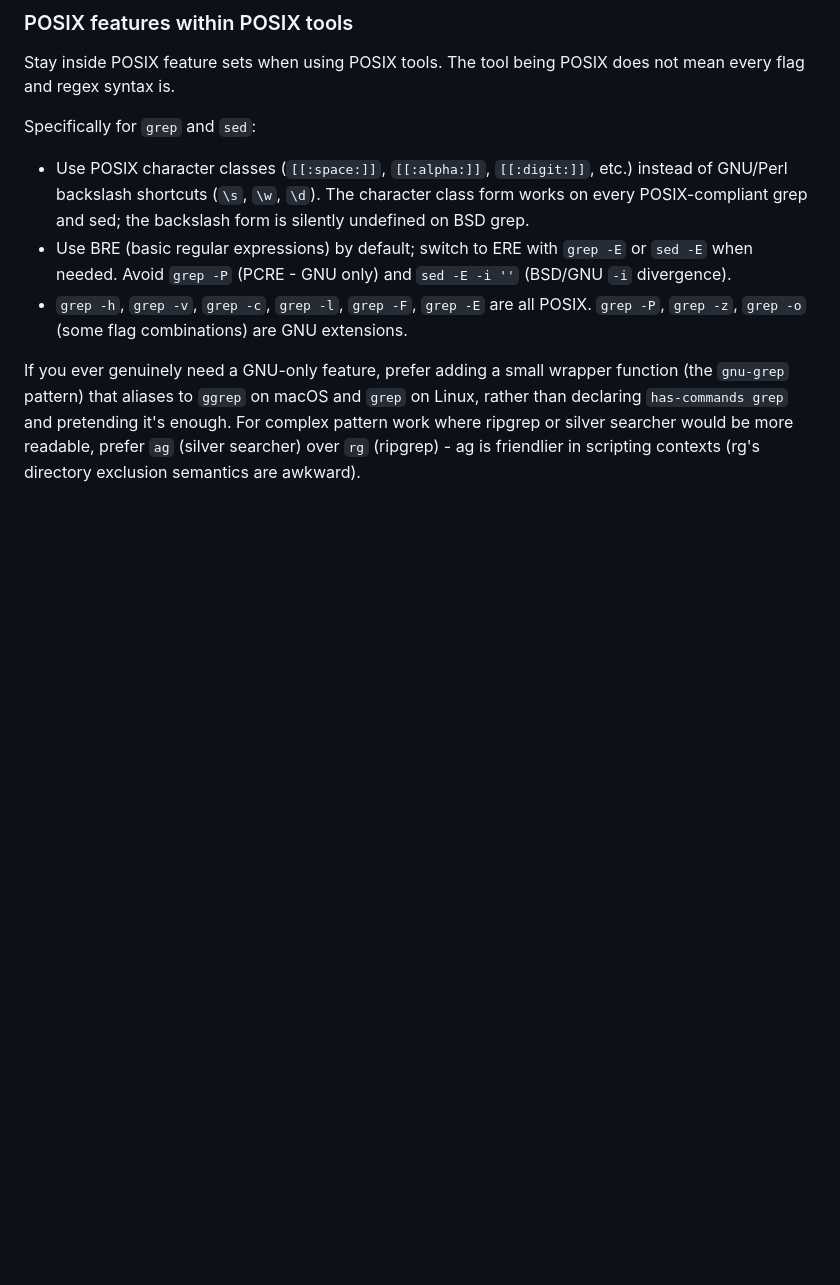
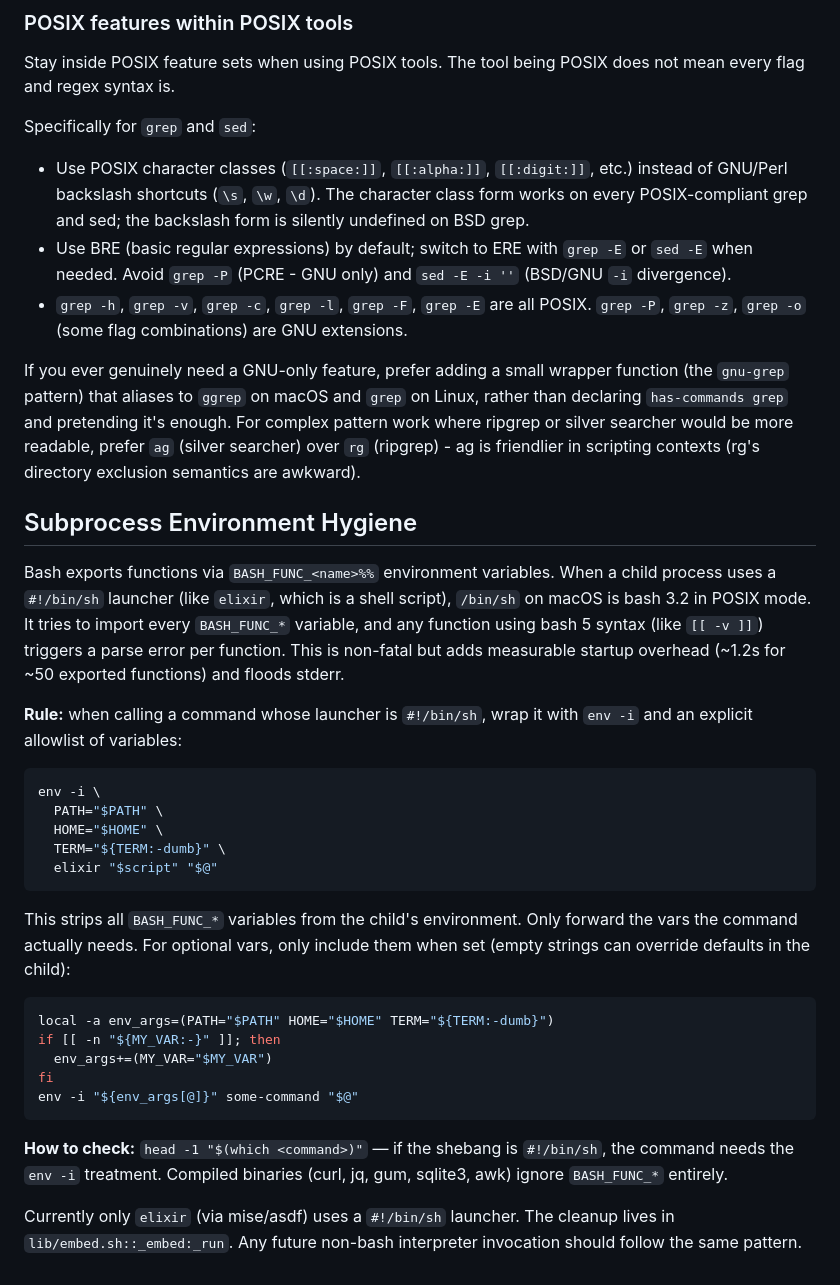
Before and after one commit to sysread/scratch, a Markdown page: docs/dev/conventions.md, the part around the change. Drawn GitHub-style; blank space fills up the shorter version.

Commit message:
conventions: document subprocess env hygiene (env -i for /bin/sh launchers)

````diff
--- a/docs/dev/conventions.md
+++ b/docs/dev/conventions.md
@@ -502,3 +502,31 @@ Specifically for `grep` and `sed`:
 
 If you ever genuinely need a GNU-only feature, prefer adding a small wrapper function (the `gnu-grep` pattern) that aliases to `ggrep` on macOS and `grep` on Linux, rather than declaring `has-commands grep` and pretending it's enough.
 For complex pattern work where ripgrep or silver searcher would be more readable, prefer `ag` (silver searcher) over `rg` (ripgrep) - ag is friendlier in scripting contexts (rg's directory exclusion semantics are awkward).
+
+## Subprocess Environment Hygiene
+
+Bash exports functions via `BASH_FUNC_<name>%%` environment variables. When a child process uses a `#!/bin/sh` launcher (like `elixir`, which is a shell script), `/bin/sh` on macOS is bash 3.2 in POSIX mode. It tries to import every `BASH_FUNC_*` variable, and any function using bash 5 syntax (like `[[ -v ]]`) triggers a parse error per function. This is non-fatal but adds measurable startup overhead (~1.2s for ~50 exported functions) and floods stderr.
+
+**Rule:** when calling a command whose launcher is `#!/bin/sh`, wrap it with `env -i` and an explicit allowlist of variables:
+
+```bash
+env -i \
+  PATH="$PATH" \
+  HOME="$HOME" \
+  TERM="${TERM:-dumb}" \
+  elixir "$script" "$@"
+```
+
+This strips all `BASH_FUNC_*` variables from the child's environment. Only forward the vars the command actually needs. For optional vars, only include them when set (empty strings can override defaults in the child):
+
+```bash
+local -a env_args=(PATH="$PATH" HOME="$HOME" TERM="${TERM:-dumb}")
+if [[ -n "${MY_VAR:-}" ]]; then
+  env_args+=(MY_VAR="$MY_VAR")
+fi
+env -i "${env_args[@]}" some-command "$@"
+```
+
+**How to check:** `head -1 "$(which <command>)"` — if the shebang is `#!/bin/sh`, the command needs the `env -i` treatment. Compiled binaries (curl, jq, gum, sqlite3, awk) ignore `BASH_FUNC_*` entirely.
+
+Currently only `elixir` (via mise/asdf) uses a `#!/bin/sh` launcher. The cleanup lives in `lib/embed.sh::_embed:_run`. Any future non-bash interpreter invocation should follow the same pattern.
````
